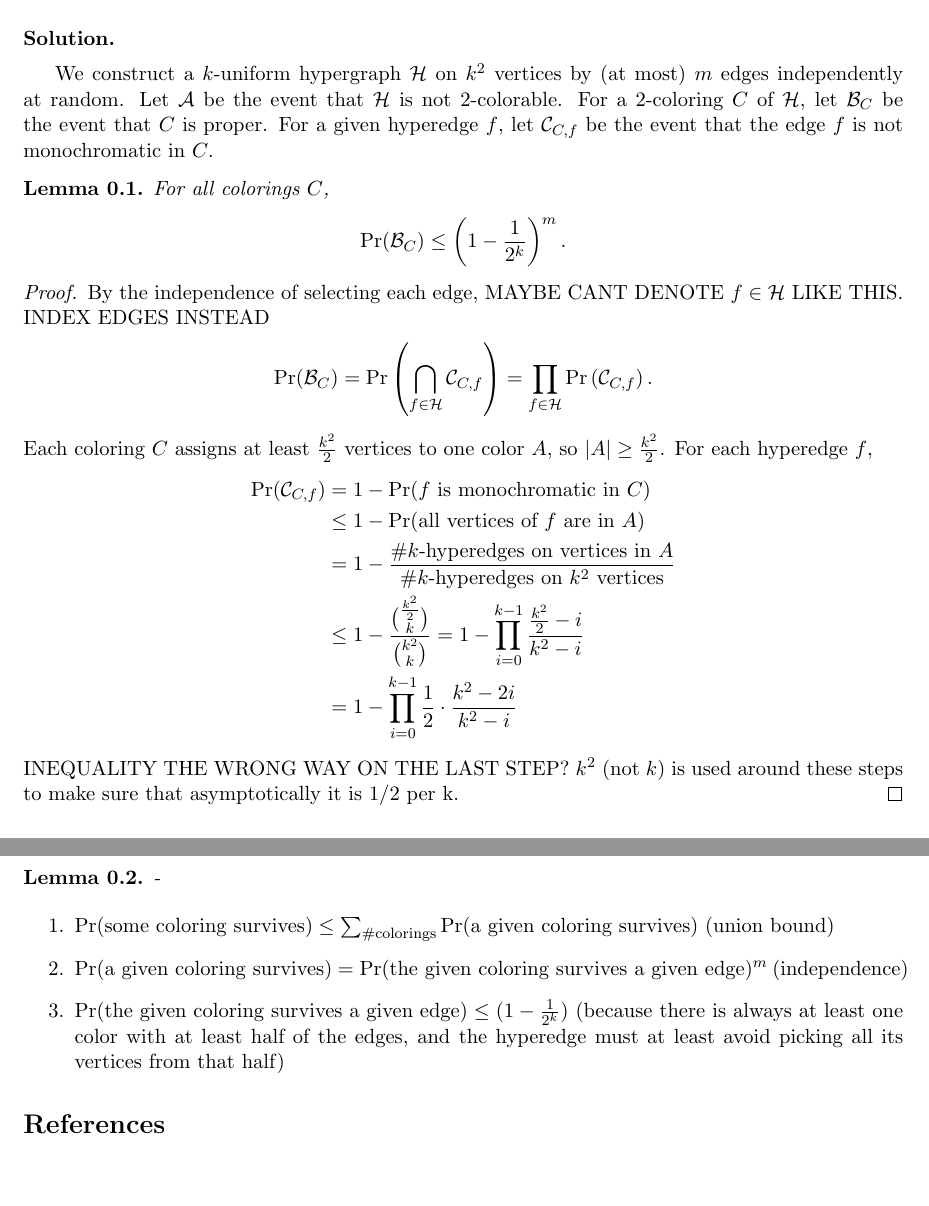
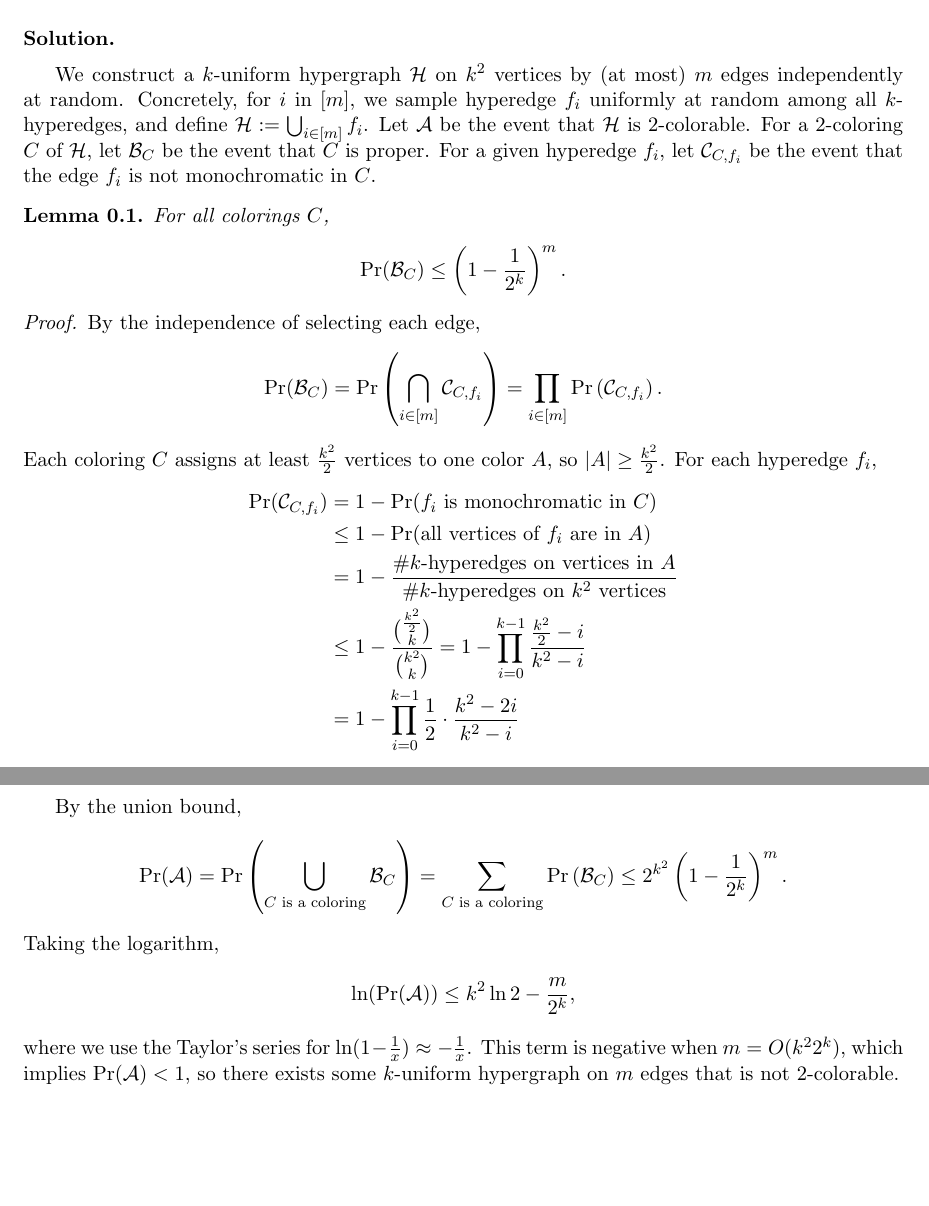
Before and after one commit to newaijj/Homework, a LaTeX problem sheet (Discrete Math/hw1/hw1.tex): two parts of pages 2 and 3 of 3, joined at a grey line, cut so that both start at the same text. Compiled offline with pdfLaTeX.

Commit message:
28 Aug 2026

```diff
--- a/Discrete Math/hw1/hw1.tex
+++ b/Discrete Math/hw1/hw1.tex
@@ -128,9 +128,10 @@ So
 \solution
 
 We construct a $k$-uniform hypergraph $\calH$ on $k^2$ vertices by (at most) $m$ edges independently at random.
-Let $\calA$ be the event that $\calH$ is not 2-colorable.
+Concretely, for $i$ in $[m]$, we sample hyperedge $f_i$ uniformly at random among all $k$-hyperedges, and define $\calH := \bigcup_{i\in[m]}f_i$.
+Let $\calA$ be the event that $\calH$ is 2-colorable.
 For a 2-coloring $C$ of $\calH$, let $\calB_C$ be the event that $C$ is proper.
-For a given hyperedge $f$, let $\calC_{C,f}$ be the event that the edge $f$ is not monochromatic in $C$.
+For a given hyperedge $f_i$, let $\calC_{C,f_i}$ be the event that the edge $f_i$ is not monochromatic in $C$.
 
 \begin{lemma}
     For all colorings $C$,
@@ -139,34 +140,33 @@ For a given hyperedge $f$, let $\calC_{C,f}$ be the event that the edge $f$ is n
     \end{align*}
 \end{lemma}
 \begin{proof}
-    By the independence of selecting each edge, MAYBE CANT DENOTE $f\in \calH$ LIKE THIS. INDEX EDGES INSTEAD
+    By the independence of selecting each edge,
     \begin{align*}
-        \Pr(\calB_C) = \Pr\left(\bigcap_{f\in \calH}\calC_{C,f}\right) = \prod_{f\in \calH}\Pr\left(\calC_{C,f}\right).
+        \Pr(\calB_C) = \Pr\left(\bigcap_{i\in [m]}\calC_{C,f_i}\right) = \prod_{i\in [m]}\Pr\left(\calC_{C,f_i}\right).
     \end{align*}
     Each coloring $C$ assigns at least $\frac{k^2}{2}$ vertices to one color $A$, so $|A|\geq \frac{k^2}{2}$.
-    For each hyperedge $f$,
+    For each hyperedge $f_i$,
     \begin{align*}
-        \Pr(\calC_{C,f}) &= 1 - \Pr(f\text{ is monochromatic in }C) \\
-        & \leq 1 - \Pr(\text{all vertices of }f\text{ are in }A) \\
+        \Pr(\calC_{C,f_i}) &= 1 - \Pr(f_i\text{ is monochromatic in }C) \\
+        & \leq 1 - \Pr(\text{all vertices of }f_i\text{ are in }A) \\
         & = 1 - \frac{\# k\text{-hyperedges on vertices in }A}{\# k\text{-hyperedges on }k^2\text{ vertices}}\\
         & \leq 1-\frac{\binom{\frac{k^2}{2}}{k}}{\binom{k^2}{k}} = 1-\prod_{i=0}^{k-1}\frac{\frac{k^2}{2}-i}{k^2-i} \\
         & = 1-\prod_{i=0}^{k-1}\frac{1}{2}\cdot\frac{k^2-2i}{k^2-i}
     \end{align*}
-    INEQUALITY THE WRONG WAY ON THE LAST STEP?
-    $k^2$ (not $k$) is used around these steps to make sure that asymptotically it is $1/2$ per k.
+    This is equal to $1-\frac{1}{2^k}$ up to lower-order terms.
+    % $k^2$ (not $k$) is used around these steps to make sure that asymptotically it is $1/2$ per k.
 \end{proof}
 
-\begin{lemma}
-    -
-\end{lemma}
+By the union bound,
+\begin{align*}
+    \Pr(\calA) = \Pr\left(\bigcup_{C \text{ is a coloring}}\calB_C\right) = \sum_{C \text{ is a coloring}}\Pr\left(\calB_C\right)\leq 2^{k^2}\left(1-\frac{1}{2^k}\right)^m.
+\end{align*}
+Taking the logarithm,
+\begin{align*}
+    \ln(\Pr(\calA))\leq k^2\ln2 - \frac{m}{2^k},
+\end{align*}
+where we use the Taylor's series for $\ln(1-\frac{1}{x})\approx -\frac{1}{x}$.
+This term is negative when $m = O(k^22^k)$, which implies $\Pr(\calA)< 1$, so there exists some $k$-uniform hypergraph on $m$ edges that is not $2$-colorable.
 
-\begin{enumerate}
-    \item $\Pr(\text{some coloring survives})\leq \sum_{\text{\#colorings}} \Pr (\text{a given coloring survives})$ (union bound)
-    \item $\Pr(\text{a given coloring survives}) = \Pr(\text{the given coloring survives a given edge})^m$ (independence)
-    \item $\Pr(\text{the given coloring survives a given edge})\leq (1-\frac{1}{2^k})$ (because there is always at least one color with at least half of the edges, and the hyperedge must at least avoid picking all its vertices from that half)
-\end{enumerate}
-
-\bibliographystyle{alpha}
-\bibliography{refs}
 
 \end{document}
```
Also changed, not shown: Network Optimization/hw1/hw1.tex (+38 -0 lines).
